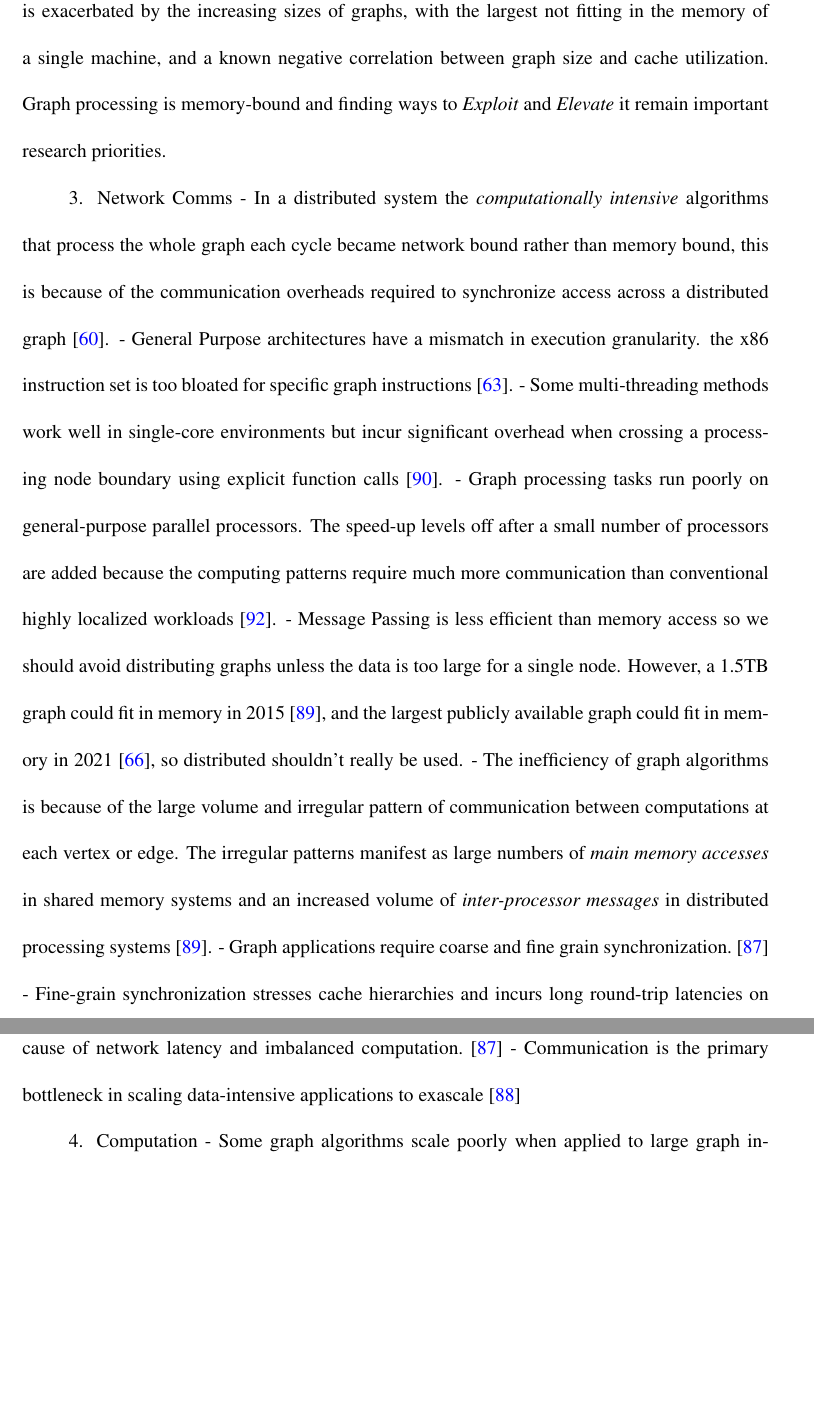
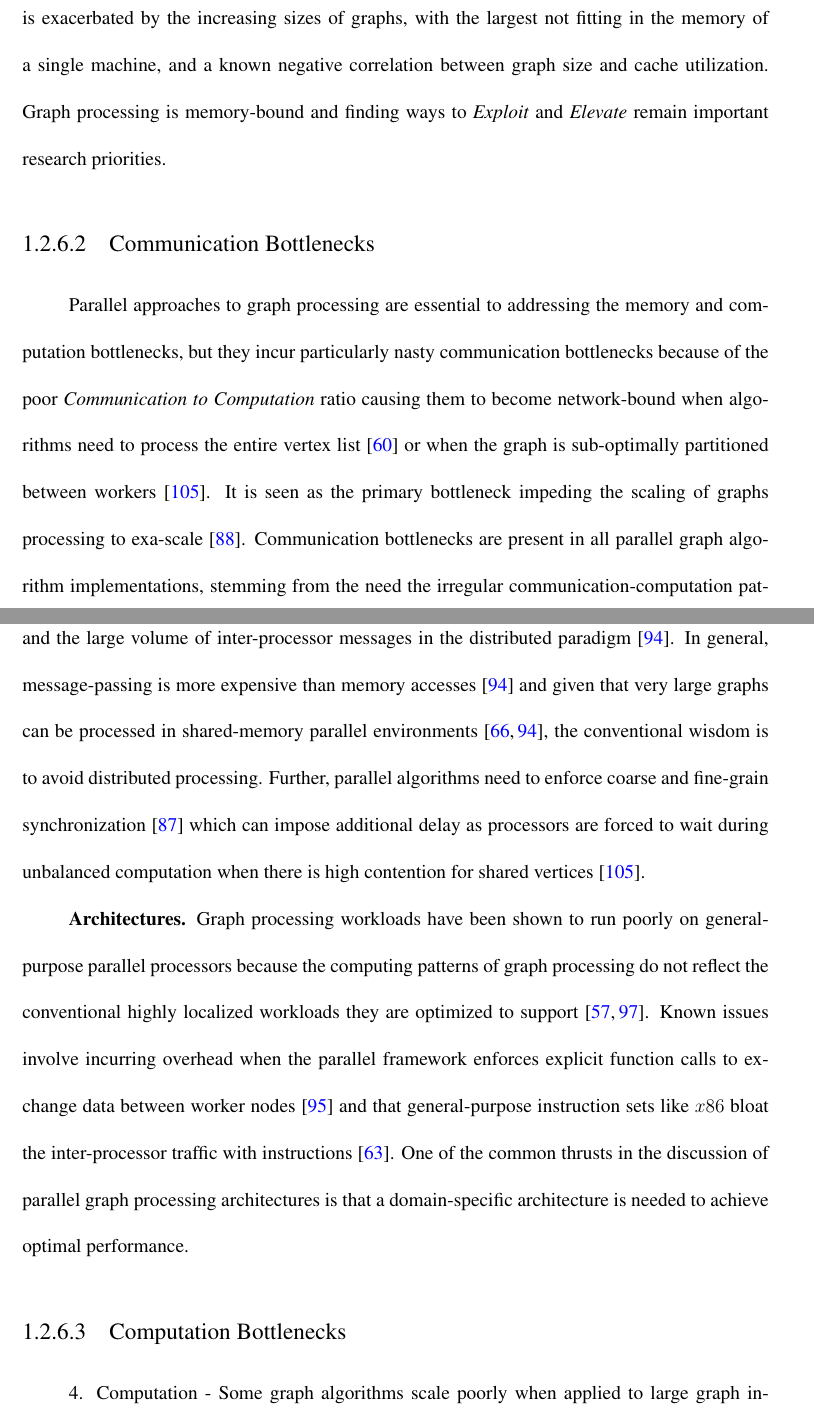
Before and after one commit to osullik/umd_thesis, a LaTeX thesis (dissertation/thesis.tex, which reads dissertation/Sections/12_Graph_Data_Structures.tex): two parts of pages 55 and 56 of 76, joined at a grey line, cut so that both start at the same text, the shorter picture padded with empty space. Compiled offline with pdfLaTeX.

Commit message:
Finished up to end of network bottleneck

```diff
--- a/dissertation/Sections/12_Graph_Data_Structures.tex
+++ b/dissertation/Sections/12_Graph_Data_Structures.tex
@@ -441,26 +451,26 @@ Overall, the processing of a graph is highly dependent on the shape of its input
 \textit{Scale-free} graphs have better temporal locality than \textit{mesh} graphs, but both struggle with optimizing for spatial locality.
 Combined, the lack of spatial and temporal locality results in poor utilization of the memory hierarchy in the average case~\cite{Balaji2018}.
 The ineffective use of the memory hierarchy is exacerbated by the increasing sizes of graphs, with the largest not fitting in the memory of a single machine, and a known negative correlation between graph size and cache utilization.
-Graph processing is memory-bound and finding ways to \textit{Exploit} and \textit{Elevate} it remain important research priorities.
+Graph processing is memory-bound and finding ways to \textit{Exploit} and \textit{Elevate} remain important research priorities.
+
+\subsubsection{Communication Bottlenecks}
+Parallel approaches to graph processing are essential to addressing the memory and computation bottlenecks, but they incur particularly nasty communication bottlenecks because of the poor \textit{Communication to Computation} ratio causing them to become network-bound when algorithms need to process the entire vertex list~\cite{Satish2014} or when the graph is sub-optimally partitioned between workers~\cite{Chen2019}.
+It is seen as the primary bottleneck impeding the scaling of graphs processing to exa-scale~\cite{Azad2021}.
+Communication bottlenecks are present in all parallel graph algorithm implementations, stemming from the need the irregular communication-computation patterns that manifest as a large number of main memory accesses in the shared-memory paradigm and the large volume of inter-processor messages in the distributed paradigm~\cite{Beamer2015}.
+In general, message-passing is more expensive than memory accesses~\cite{Beamer2015} and given that very large graphs can be processed in shared-memory parallel environments~\cite{Beamer2015, Dhulipala2021}, the conventional wisdom is to avoid distributed processing.
+Further, parallel algorithms need to enforce coarse and fine-grain synchronization~\cite{Aananthakrishnan2020} which can impose additional delay as processors are forced to wait during unbalanced computation when there is high contention for shared vertices~\cite{Chen2019}.
+
+\textbf{Architectures.}
+Graph processing workloads have been shown to run poorly on general-purpose parallel processors because the computing patterns of graph processing do not reflect the conventional highly localized workloads they are optimized to support~\cite{Song2016, Kepner2016}.
+Known issues involve incurring overhead when the parallel framework enforces explicit function calls to exchange data between worker nodes~\cite{Dysart2016} and that general-purpose instruction sets like $x86$ bloat the inter-processor traffic with instructions~\cite{Ham2016}.
+One of the common thrusts in the discussion of parallel graph processing architectures is that a domain-specific architecture is needed to achieve optimal performance.
+
+
+\subsubsection{Computation Bottlenecks}
 
 
 
 
-
-
-
-
-3. Network Comms
-    - In a distributed system the \textit{computationally intensive} algorithms that process the whole graph each cycle became network bound rather than memory bound, this is because of the communication overheads required to synchronize access across a distributed graph~\cite{Satish2014}.
-    - General Purpose architectures have a mismatch in execution granularity. the x86 instruction set is too bloated for specific graph instructions~\cite{Ham2016}.
-    - Some multi-threading methods work well in single-core environments but incur significant overhead when crossing a processing node boundary using explicit function calls~\cite{Dysart2016}.
-    - Graph processing tasks run poorly on general-purpose parallel processors. The speed-up levels off after a small number of processors are added because the computing patterns require much more communication than conventional highly localized workloads~\cite{Song2016}.
-    - Message Passing is less efficient than memory access so we should avoid distributing graphs unless the data is too large for a single node. However, a 1.5TB graph could fit in memory in 2015~\cite{Beamer2015}, and the largest publicly available graph could fit in memory in 2021~\cite{Dhulipala2021}, so distributed shouldn't really be used.
-    - The inefficiency of graph algorithms is because of the large volume and irregular pattern of communication between computations at each vertex or edge. The irregular patterns manifest as large numbers of \textit{main memory accesses} in shared memory systems and an increased volume of \textit{inter-processor messages} in distributed processing systems~\cite{Beamer2015}.
-    - Graph applications require coarse and fine grain synchronization.~\cite{Aananthakrishnan2020}
-    - Fine-grain synchronization stresses cache hierarchies and incurs long round-trip latencies on multi-socket systems.~\cite{Aananthakrishnan2020}
-    - Coarse-grain synchronization can dominate large-scale systems because of network latency and imbalanced computation.~\cite{Aananthakrishnan2020}
-    - Communication is the primary bottleneck in scaling data-intensive applications to exascale~\cite{Azad2021}
 
 
 
```
Also changed, not shown: dissertation/Sections/07_Abbreviations-supertabular.tex (+1 -0 lines), dissertation/Sections/12_Graph_Data_Structures.tex (66 more changed lines).
